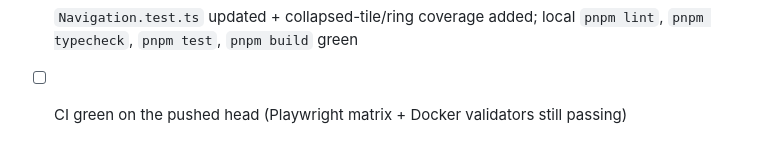
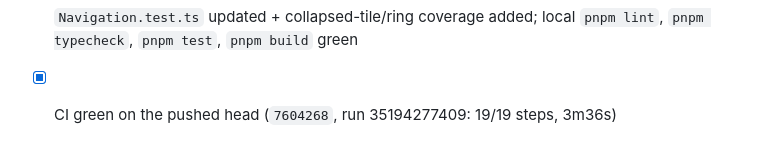
Before and after one commit to juanjoGonDev/Iteronix, a Markdown page: docs/ASSETS_SCREENS_SPEC.md, the part around the change. Rendered like a GitHub page.

Commit message:
docs(spec): mark the shell polish CI gate green

```diff
--- a/docs/ASSETS_SCREENS_SPEC.md
+++ b/docs/ASSETS_SCREENS_SPEC.md
@@ -155,4 +155,4 @@ Checklist:
 - [x] Workflow editor rail flattened; `aria-pressed` on rail buttons
 - [x] `Navigation.test.ts` updated + collapsed-tile/ring coverage added; local
       `pnpm lint`, `pnpm typecheck`, `pnpm test`, `pnpm build` green
-- [ ] CI green on the pushed head (Playwright matrix + Docker validators still passing)
+- [x] CI green on the pushed head (`7604268`, run 35194277409: 19/19 steps, 3m36s)
```
